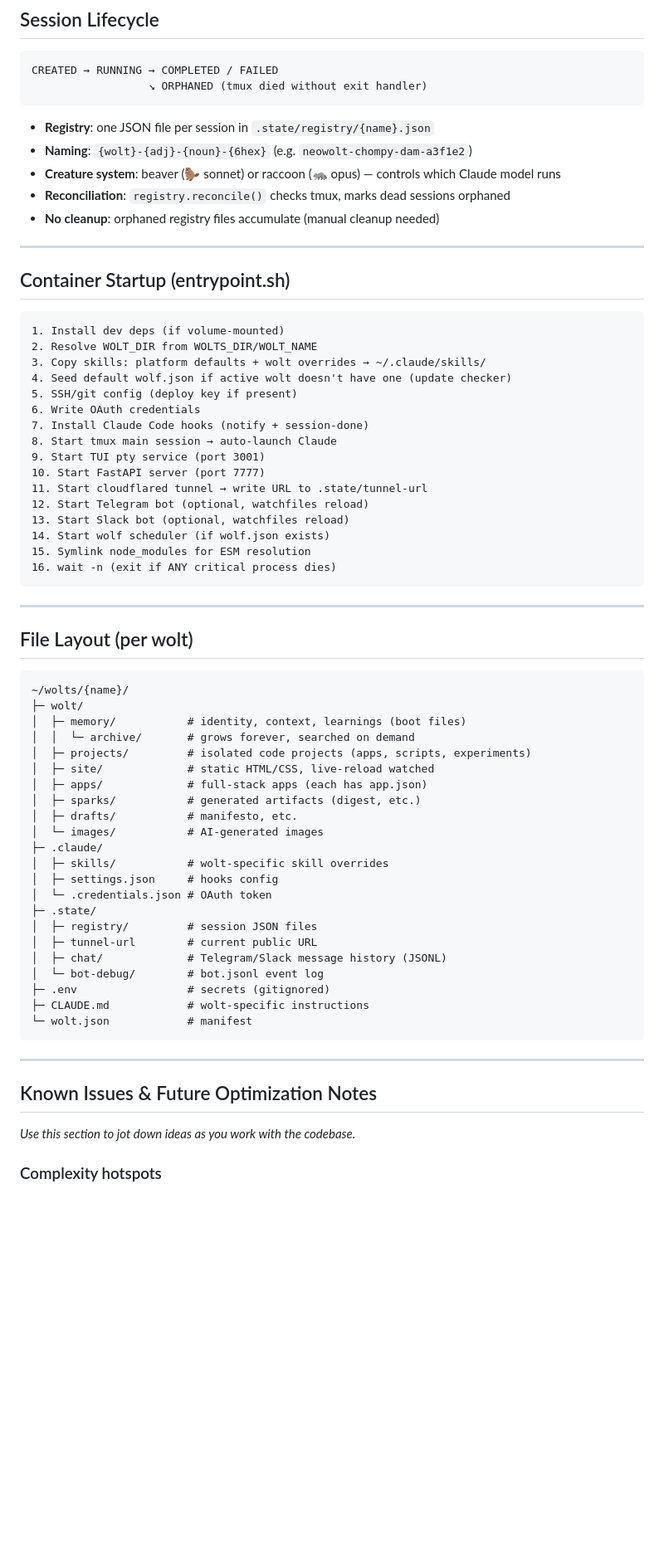
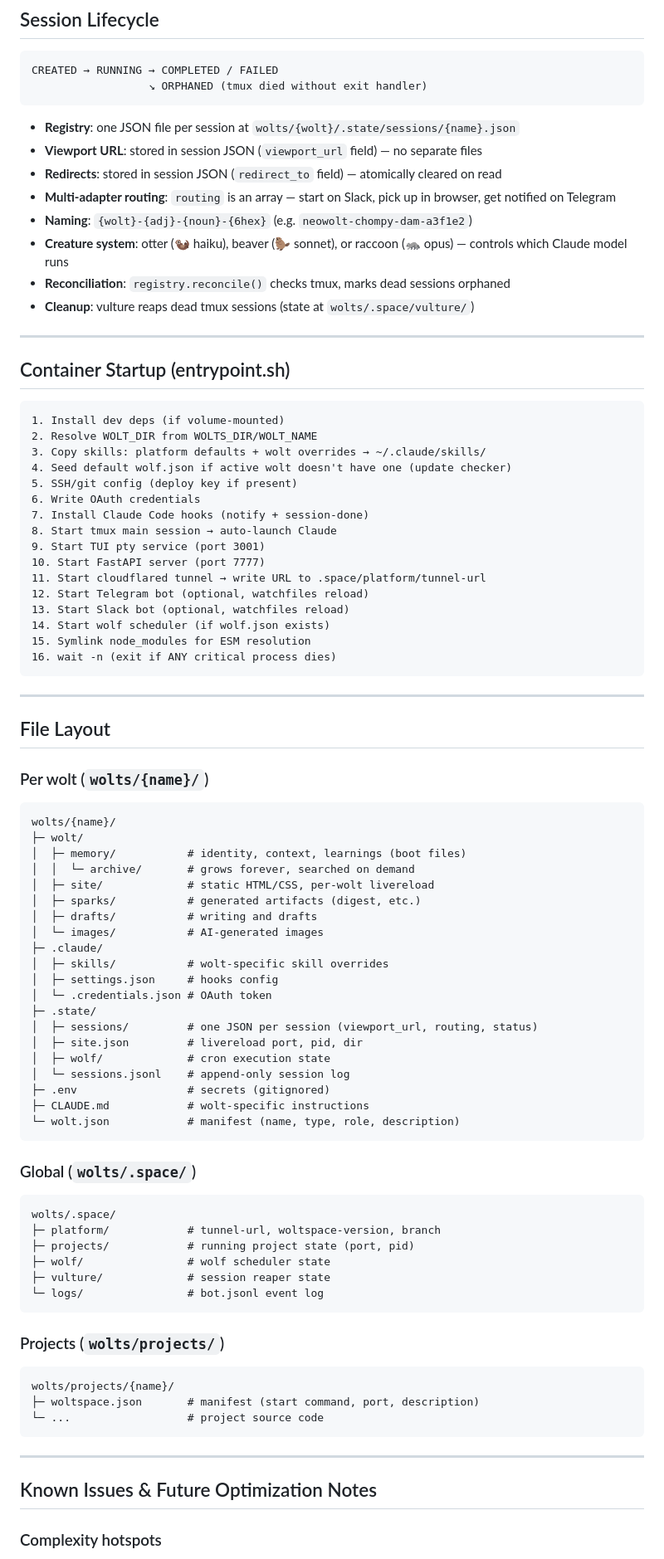
Before and after one commit to jerpint/woltspace, a Markdown page: ARCHITECTURE.md, the part around one of its changes. Shown at 83% size. Rendered like a GitHub page; blank space fills up the shorter version.

````diff
--- a/ARCHITECTURE.md
+++ b/ARCHITECTURE.md
@@ -152,11 +157,14 @@ CREATED → RUNNING → COMPLETED / FAILED
                   ↘ ORPHANED (tmux died without exit handler)
 ```
 
-- **Registry**: one JSON file per session in `.state/registry/{name}.json`
+- **Registry**: one JSON file per session at `wolts/{wolt}/.state/sessions/{name}.json`
+- **Viewport URL**: stored in session JSON (`viewport_url` field) — no separate files
+- **Redirects**: stored in session JSON (`redirect_to` field) — atomically cleared on read
+- **Multi-adapter routing**: `routing` is an array — start on Slack, pick up in browser, get notified on Telegram
 - **Naming**: `{wolt}-{adj}-{noun}-{6hex}` (e.g. `neowolt-chompy-dam-a3f1e2`)
-- **Creature system**: beaver (🦫 sonnet) or raccoon (🦝 opus) — controls which Claude model runs
+- **Creature system**: otter (🦦 haiku), beaver (🦫 sonnet), or raccoon (🦝 opus) — controls which Claude model runs
 - **Reconciliation**: `registry.reconcile()` checks tmux, marks dead sessions orphaned
-- **No cleanup**: orphaned registry files accumulate (manual cleanup needed)
+- **Cleanup**: vulture reaps dead tmux sessions (state at `wolts/.space/vulture/`)
 
 ---
 
@@ -173,7 +181,7 @@ CREATED → RUNNING → COMPLETED / FAILED
 8. Start tmux main session → auto-launch Claude
 9. Start TUI pty service (port 3001)
 10. Start FastAPI server (port 7777)
-11. Start cloudflared tunnel → write URL to .state/tunnel-url
+11. Start cloudflared tunnel → write URL to .space/platform/tunnel-url
 12. Start Telegram bot (optional, watchfiles reload)
 13. Start Slack bot (optional, watchfiles reload)
 14. Start wolf scheduler (if wolf.json exists)
@@ -183,37 +191,54 @@ CREATED → RUNNING → COMPLETED / FAILED
 
 ---
 
-## File Layout (per wolt)
+## File Layout
+
+### Per wolt (`wolts/{name}/`)
 
 ```
-~/wolts/{name}/
+wolts/{name}/
 ├─ wolt/
 │  ├─ memory/           # identity, context, learnings (boot files)
 │  │  └─ archive/       # grows forever, searched on demand
-│  ├─ projects/         # isolated code projects (apps, scripts, experiments)
-│  ├─ site/             # static HTML/CSS, live-reload watched
-│  ├─ apps/             # full-stack apps (each has app.json)
+│  ├─ site/             # static HTML/CSS, per-wolt livereload
 │  ├─ sparks/           # generated artifacts (digest, etc.)
-│  ├─ drafts/           # manifesto, etc.
+│  ├─ drafts/           # writing and drafts
 │  └─ images/           # AI-generated images
 ├─ .claude/
 │  ├─ skills/           # wolt-specific skill overrides
 │  ├─ settings.json     # hooks config
 │  └─ .credentials.json # OAuth token
 ├─ .state/
-│  ├─ registry/         # session JSON files
-│  ├─ tunnel-url        # current public URL
-│  ├─ chat/             # Telegram/Slack message history (JSONL)
-│  └─ bot-debug/        # bot.jsonl event log
+│  ├─ sessions/         # one JSON per session (viewport_url, routing, status)
+│  ├─ site.json         # livereload port, pid, dir
+│  ├─ wolf/             # cron execution state
+│  └─ sessions.jsonl    # append-only session log
 ├─ .env                 # secrets (gitignored)
 ├─ CLAUDE.md            # wolt-specific instructions
-└─ wolt.json            # manifest
+└─ wolt.json            # manifest (name, type, role, description)
+```
+
+### Global (`wolts/.space/`)
+
+```
+wolts/.space/
+├─ platform/            # tunnel-url, woltspace-version, branch
+├─ projects/            # running project state (port, pid)
+├─ wolf/                # wolf scheduler state
+├─ vulture/             # session reaper state
+└─ logs/                # bot.jsonl event log
+```
+
+### Projects (`wolts/projects/`)
+
+```
+wolts/projects/{name}/
+├─ woltspace.json       # manifest (start command, port, description)
+└─ ...                  # project source code
 ```
 
 ---
 
 ## Known Issues & Future Optimization Notes
 
-_Use this section to jot down ideas as you work with the codebase._
-
 ### Complexity hotspots
````
Also changed, not shown: other parts of ARCHITECTURE.md (+36 -30 lines).
